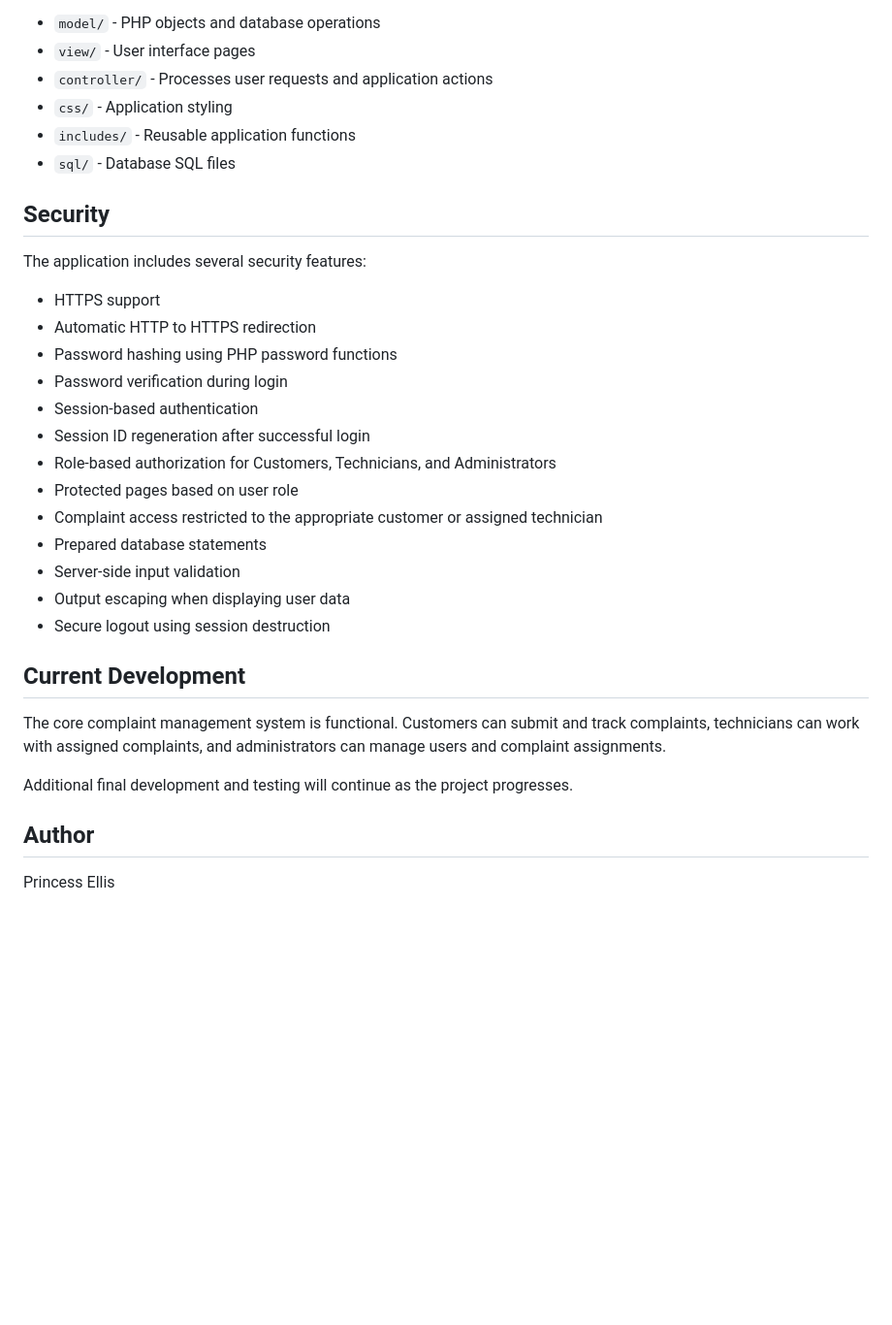
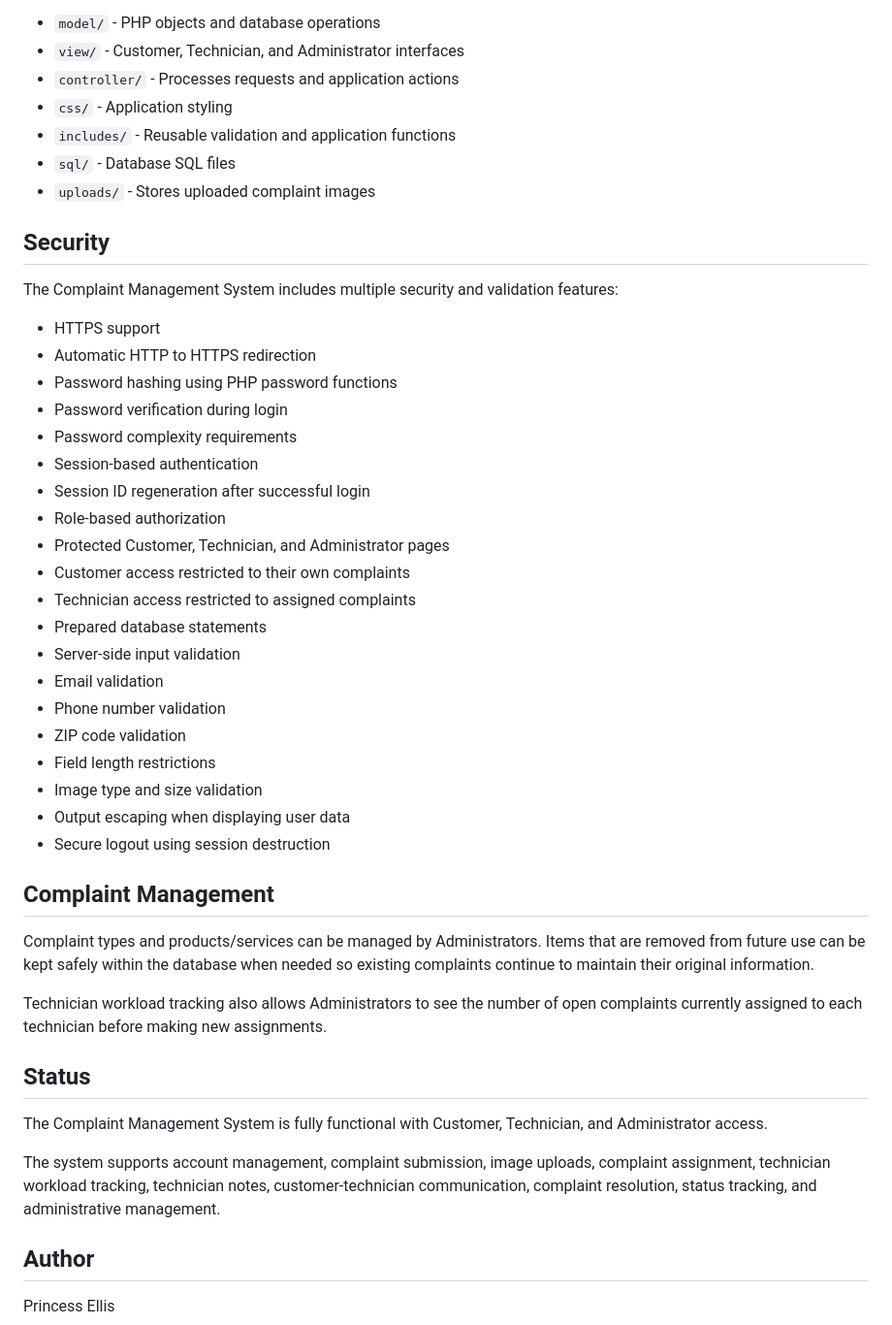
Before and after one commit to pellis2130/PHP-Complaint-Management-System, a Markdown page: README.md, the part around one of its changes. Shown at 97% size. Rendered like a GitHub page; blank space fills up the shorter version.

```diff
--- a/README.md
+++ b/README.md
@@ -95,34 +128,48 @@ The project is organized using an MVC-style structure:
 
 - `model/` - PHP objects and database operations
-- `view/` - User interface pages
-- `controller/` - Processes user requests and application actions
+- `view/` - Customer, Technician, and Administrator interfaces
+- `controller/` - Processes requests and application actions
 - `css/` - Application styling
-- `includes/` - Reusable application functions
+- `includes/` - Reusable validation and application functions
 - `sql/` - Database SQL files
+- `uploads/` - Stores uploaded complaint images
 
 ## Security
 
-The application includes several security features:
+The Complaint Management System includes multiple security and validation features:
 
 - HTTPS support
 - Automatic HTTP to HTTPS redirection
 - Password hashing using PHP password functions
 - Password verification during login
+- Password complexity requirements
 - Session-based authentication
 - Session ID regeneration after successful login
-- Role-based authorization for Customers, Technicians, and Administrators
-- Protected pages based on user role
-- Complaint access restricted to the appropriate customer or assigned technician
+- Role-based authorization
+- Protected Customer, Technician, and Administrator pages
+- Customer access restricted to their own complaints
+- Technician access restricted to assigned complaints
 - Prepared database statements
 - Server-side input validation
+- Email validation
+- Phone number validation
+- ZIP code validation
+- Field length restrictions
+- Image type and size validation
 - Output escaping when displaying user data
 - Secure logout using session destruction
 
-## Current Development
+## Complaint Management
 
-The core complaint management system is functional. Customers can submit and track complaints, technicians can work with assigned complaints, and administrators can manage users and complaint assignments.
+Complaint types and products/services can be managed by Administrators. Items that are removed from future use can be kept safely within the database when needed so existing complaints continue to maintain their original information.
 
-Additional final development and testing will continue as the project progresses.
+Technician workload tracking also allows Administrators to see the number of open complaints currently assigned to each technician before making new assignments.
+
+## Status
+
+The Complaint Management System is fully functional with Customer, Technician, and Administrator access.
+
+The system supports account management, complaint submission, image uploads, complaint assignment, technician workload tracking, technician notes, customer-technician communication, complaint resolution, status tracking, and administrative management.
 
 ## Author
 
```
Also changed, not shown: other parts of README.md (+51 -18 lines).
